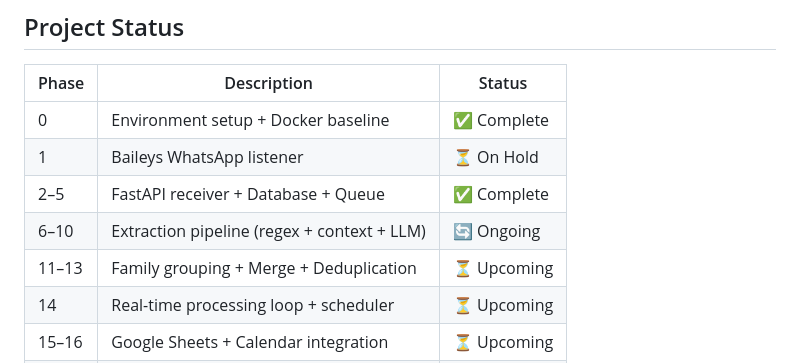
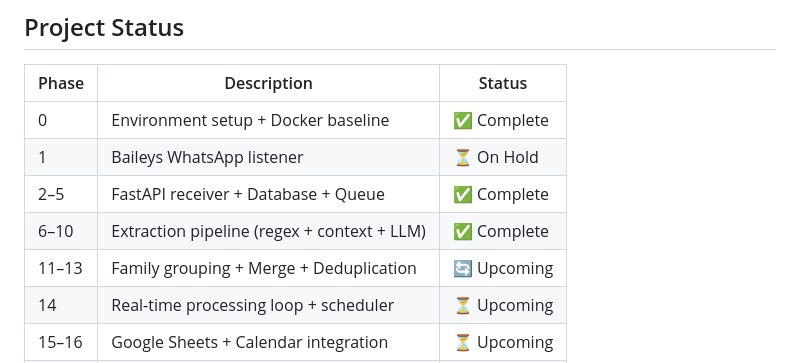
Before and after one commit to RishiMehtaa/placement-bot, a Markdown page: README.MD, the part around the change. GitHub-like rendering.

Commit message:
updated readme for phase 10

```diff
--- a/README.MD
+++ b/README.MD
@@ -126,8 +126,8 @@ Once deployed to AWS, the system requires zero human action:
 | 0 | Environment setup + Docker baseline | ✅ Complete |
 | 1 | Baileys WhatsApp listener | ⏳ On Hold |
 | 2–5 | FastAPI receiver + Database + Queue | ✅ Complete |
-| 6–10 | Extraction pipeline (regex + context + LLM) | 🔄 Ongoing |
-| 11–13 | Family grouping + Merge + Deduplication | ⏳ Upcoming |
+| 6–10 | Extraction pipeline (regex + context + LLM) | ✅ Complete |
+| 11–13 | Family grouping + Merge + Deduplication | 🔄 Upcoming |
 | 14 | Real-time processing loop + scheduler | ⏳ Upcoming |
 | 15–16 | Google Sheets + Calendar integration | ⏳ Upcoming |
 | 17 | AWS deployment (EC2 + RDS + SQS) | ⏳ Upcoming |
```
